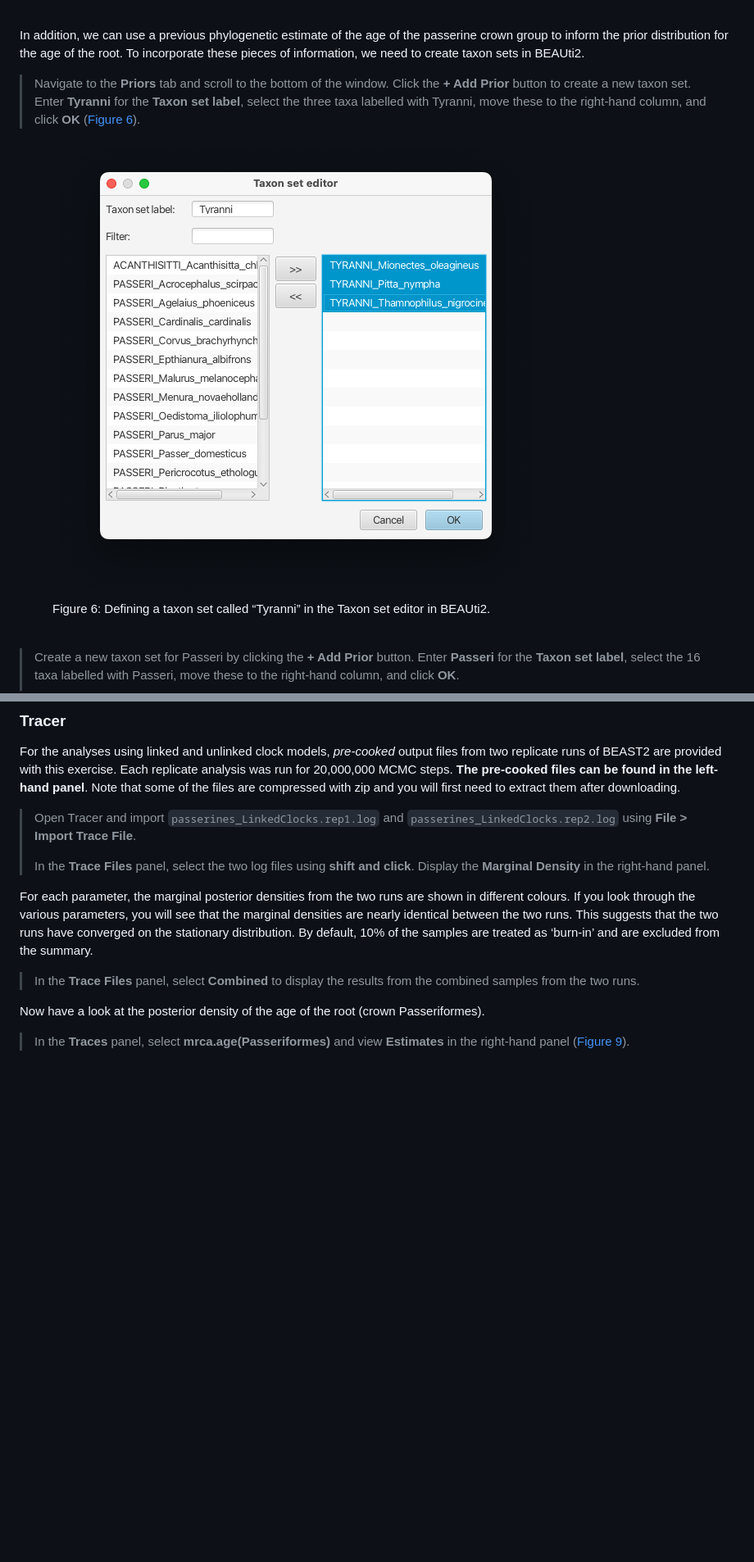
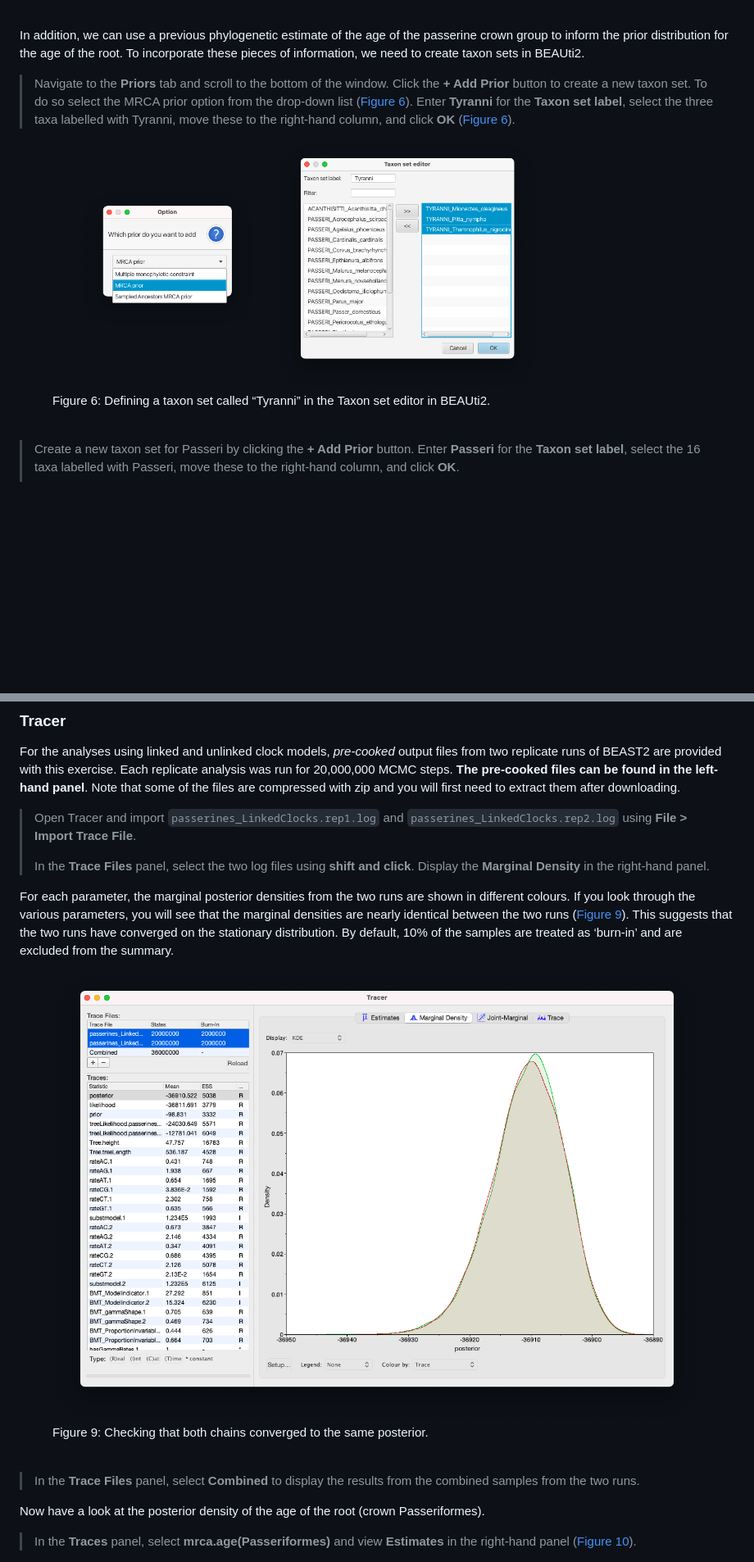
Before and after one commit to Taming-the-BEAST/Molecular-clock-dating-and-modelling-rate-variation, a Markdown page: README.md, 2 parts joined by grey strips. Shown at 82% size. GitHub-like rendering; pictures changed too: figures/taxonsets.png, figures/tracer_marginals.png (added); blank space fills up the shorter version.

Commit message:
Add some more figures and text about priors

```diff
--- a/README.md
+++ b/README.md
@@ -172,7 +172,7 @@ Studies of genomic data have supported the division of passerines into three sub
 
 In addition, we can use a previous phylogenetic estimate of the age of the passerine crown group to inform the prior distribution for the age of the root. To incorporate these pieces of information, we need to create taxon sets in BEAUti2.
 
-> Navigate to the **Priors** tab and scroll to the bottom of the window. Click the **+ Add Prior** button to create a new taxon set. Enter **Tyranni** for the **Taxon set label**, select the three taxa labelled with Tyranni, move these to the right-hand column, and click **OK** ([Figure 6](#taxonsets)).
+> Navigate to the **Priors** tab and scroll to the bottom of the window. Click the **+ Add Prior** button to create a new taxon set. To do so select the MRCA prior option from the drop-down list ([Figure 6](#taxonsets)). Enter **Tyranni** for the **Taxon set label**, select the three taxa labelled with Tyranni, move these to the right-hand column, and click **OK** ([Figure 6](#taxonsets)).
 
 
 <figure>
@@ -321,13 +325,20 @@ For the analyses using linked and unlinked clock models, _pre-cooked_ output fil
 >
 > In the **Trace Files** panel, select the two log files using **shift and click**. Display the **Marginal Density** in the right-hand panel.
 
-For each parameter, the marginal posterior densities from the two runs are shown in different colours. If you look through the various parameters, you will see that the marginal densities are nearly identical between the two runs. This suggests that the two runs have converged on the stationary distribution. By default, 10% of the samples are treated as ‘burn-in’ and are excluded from the summary.
+For each parameter, the marginal posterior densities from the two runs are shown in different colours. If you look through the various parameters, you will see that the marginal densities are nearly identical between the two runs ([Figure 9](#tracer_marginals)). This suggests that the two runs have converged on the stationary distribution. By default, 10% of the samples are treated as ‘burn-in’ and are excluded from the summary.
+
+<figure>
+	<a id="tracer_marginals"></a>
+	<img src="figures/tracer_marginals.png" alt="Marginal densities">
+	<figcaption>Figure 9: Checking that both chains converged to the same posterior.</figcaption>
+</figure>
+<br>
 
 > In the **Trace Files** panel, select **Combined** to display the results from the combined samples from the two runs.
 
 Now have a look at the posterior density of the age of the root (crown Passeriformes).
 
-> In the **Traces** panel, select **mrca.age(Passeriformes)** and view **Estimates** in the right-hand panel ([Figure 9](#tracer_passerineroot)).
+> In the **Traces** panel, select **mrca.age(Passeriformes)** and view **Estimates** in the right-hand panel ([Figure 10](#tracer_passerineroot)).
 
 <figure>
 	<a id="tracer_passerineroot"></a>
```
Also changed, not shown: other parts of README.md (+35 -13 lines), figures/tracer_logclockrates.png (added), figures/tracer_mutationrates.png (added), 1 other file.
